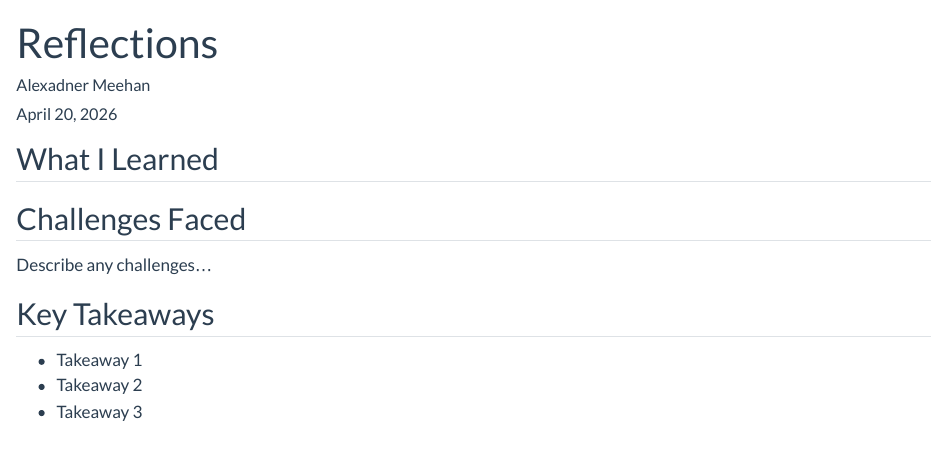
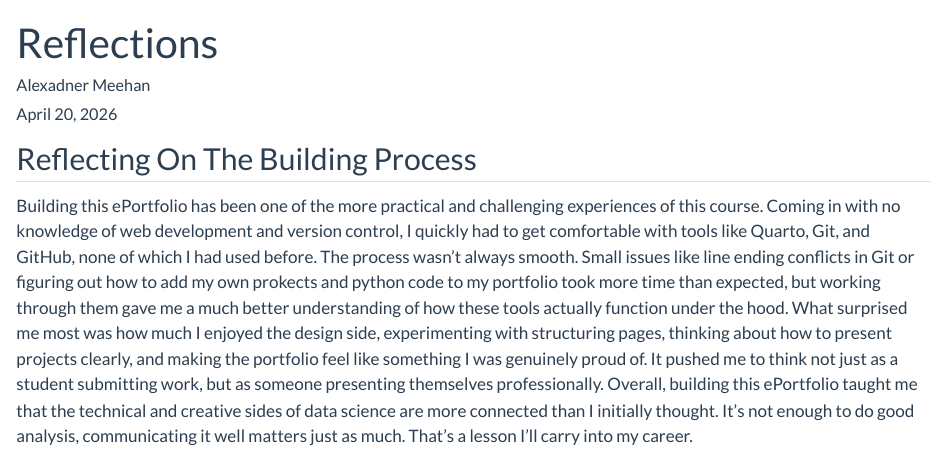
Before and after one commit to AlexanderMeehan/alexandermeehan, a Quarto document (reflection.qmd): the page in a window 1100 px wide, from its top. Rendered offline with R 4.5, knitr and Pandoc in place of Quarto, with nearby package versions.

Commit message:
reflecting

```diff
--- a/reflection.qmd
+++ b/reflection.qmd
@@ -5,16 +5,16 @@ date: today
 format: html
 ---
 
-## What I Learned
+## Reflecting On The Building Process
 
-
-
-## Challenges Faced
-
-Describe any challenges...
-
-## Key Takeaways
-
-- Takeaway 1
-- Takeaway 2
-- Takeaway 3
+ Building this ePortfolio has been one of the more practical and challenging experiences of this course.
+ Coming in with no knowledge of web development and version control, I quickly had to get comfortable
+ with tools like Quarto, Git, and GitHub, none of which I had used before. The process wasn't  always smooth.
+ Small issues like line ending conflicts in Git or figuring out how to add my own prokects and python code to my portfolio
+ took more time than expected, but working through them gave me a much better understanding of how these tools actually
+ function under the hood. What surprised me most was how much I enjoyed the design side, experimenting with structuring pages,
+ thinking about how to present projects clearly, and making the portfolio feel like something I was genuinely proud of.
+ It pushed me to think not just as a student submitting work, but as someone presenting themselves professionally.
+ Overall, building this ePortfolio taught me that the technical and creative sides of data science are more connected
+ than I initially thought. It's not enough to do good analysis, communicating it well matters just as much.
+ That's a lesson I'll carry into my career.
```
Also changed, not shown: index.qmd (+1 -1 lines).
